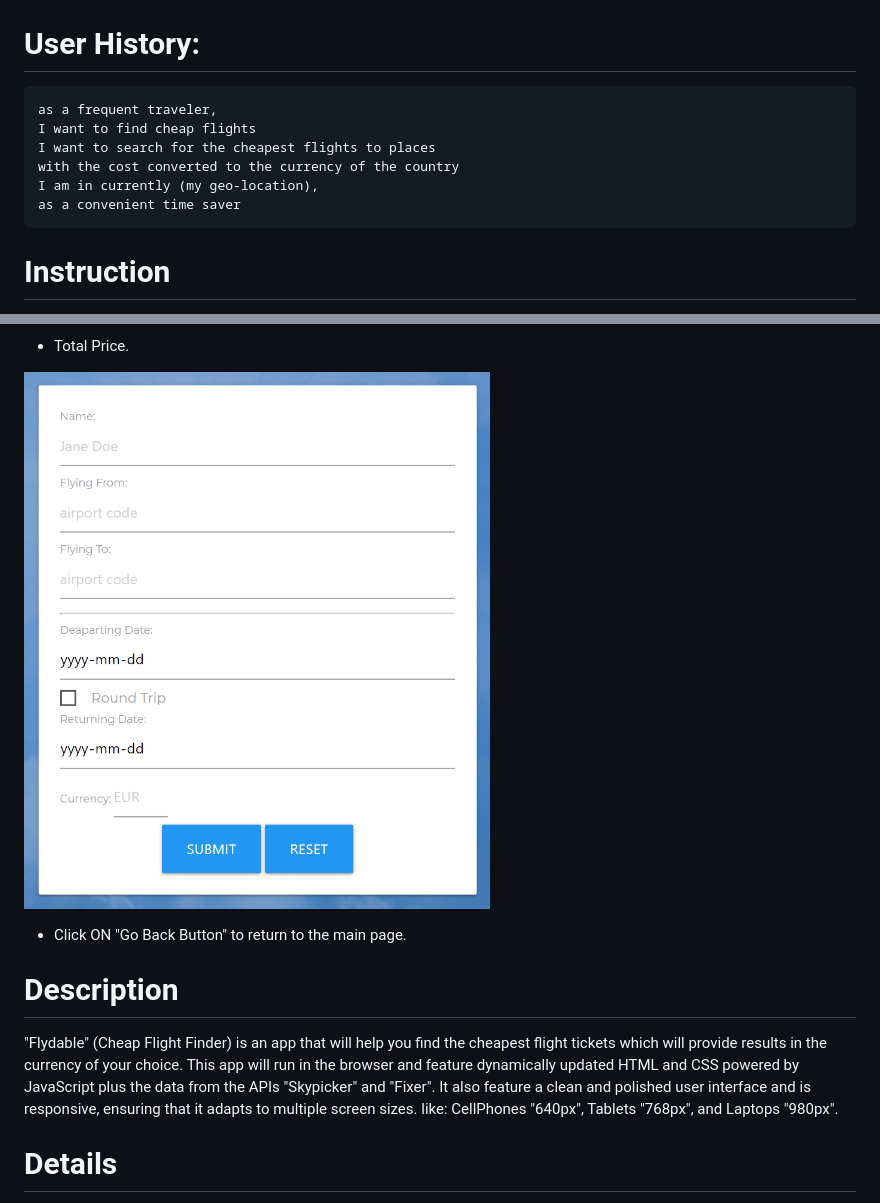
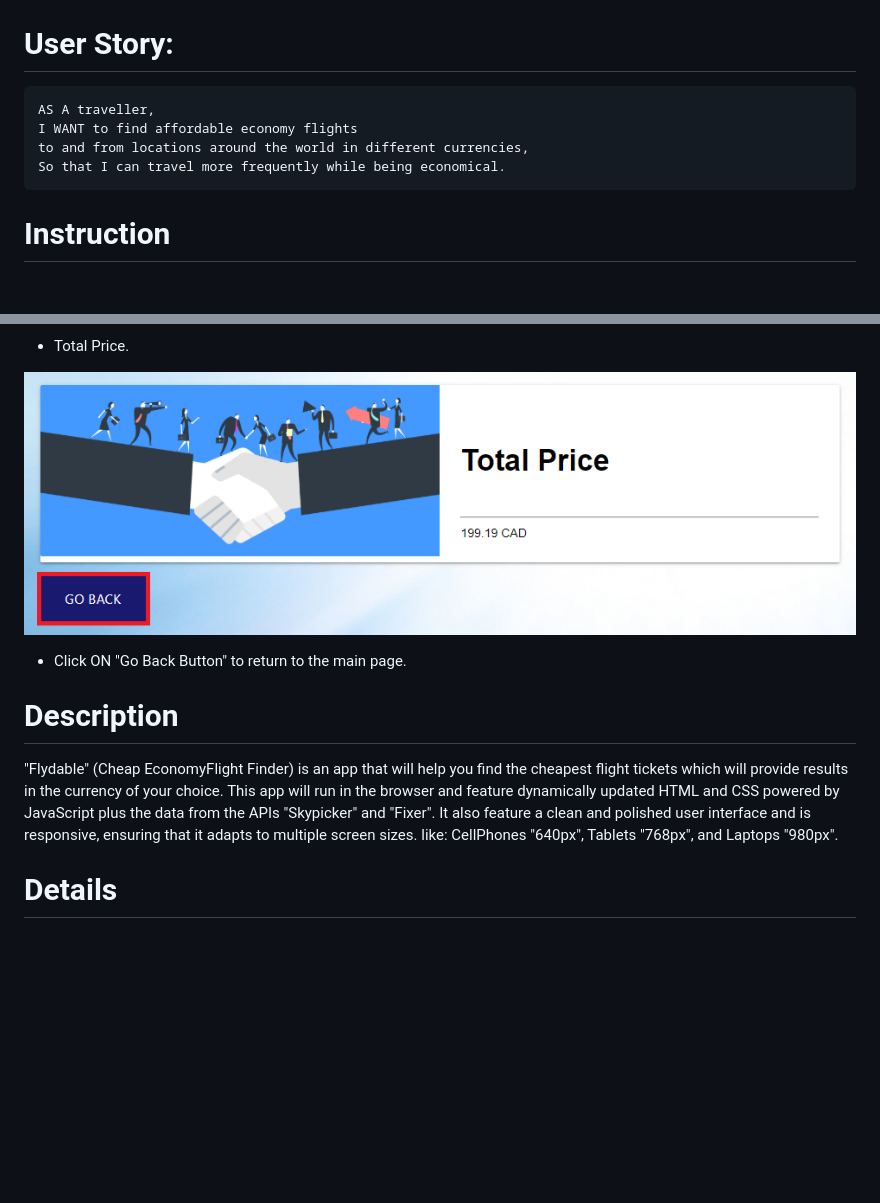
Before and after one commit to diegolehyt/project1, a Markdown page: README.md, 2 parts joined by grey strips. GitHub-like rendering; pictures changed too: images/12.png (added); blank space fills up the shorter version.

```diff
--- a/README.md
+++ b/README.md
@@ -8,13 +8,11 @@
 
 ![Main Page](images/1.png)
 
-# User History:
-    as a frequent traveler,
-    I want to find cheap flights
-    I want to search for the cheapest flights to places
-    with the cost converted to the currency of the country
-    I am in currently (my geo-location),
-    as a convenient time saver
+# User Story:
+    AS A traveller,
+    I WANT to find affordable economy flights
+    to and from locations around the world in different currencies,
+    So that I can travel more frequently while being economical.
 
 
 # Instruction
@@ -83,14 +77,14 @@
 
   - Total Price.
 
-  ![go back](images/2.png)
+  ![go back](images/12.png)
 
   - Click ON "Go Back Button" to return to the main page.
 
 
 # Description
 
-"Flydable" (Cheap Flight Finder) is an app that will help you find the cheapest flight tickets which will provide results in the currency of your choice. This app will run in the browser and feature dynamically updated HTML and CSS powered by JavaScript plus the data from the APIs "Skypicker" and "Fixer". It also feature a clean and polished user interface and is responsive, ensuring that it adapts to multiple screen sizes. like: CellPhones "640px", Tablets "768px", and Laptops "980px".
+"Flydable" (Cheap EconomyFlight Finder) is an app that will help you find the cheapest flight tickets which will provide results in the currency of your choice. This app will run in the browser and feature dynamically updated HTML and CSS powered by JavaScript plus the data from the APIs "Skypicker" and "Fixer". It also feature a clean and polished user interface and is responsive, ensuring that it adapts to multiple screen sizes. like: CellPhones "640px", Tablets "768px", and Laptops "980px".
 
 # Details
 
```
Also changed, not shown: other parts of README.md (+2 -6 lines), images/10.png (added), images/11.png (added), images/5.png (added), 3 other files.
